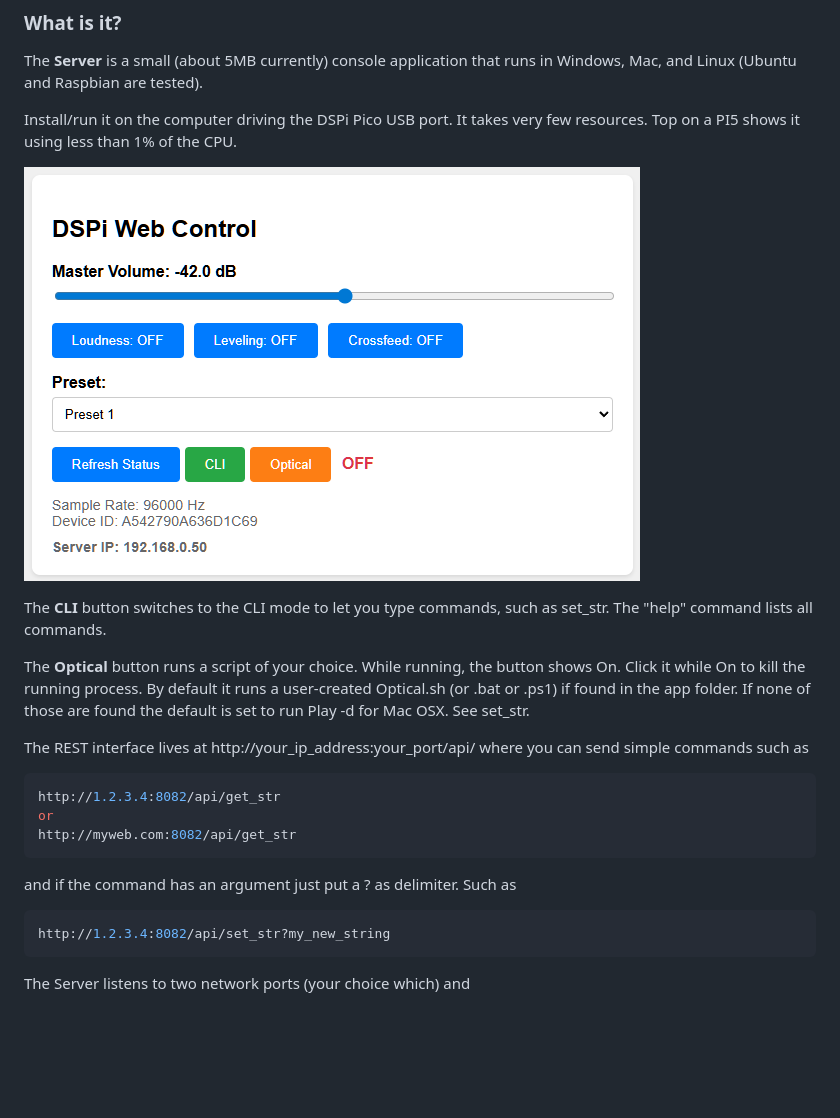
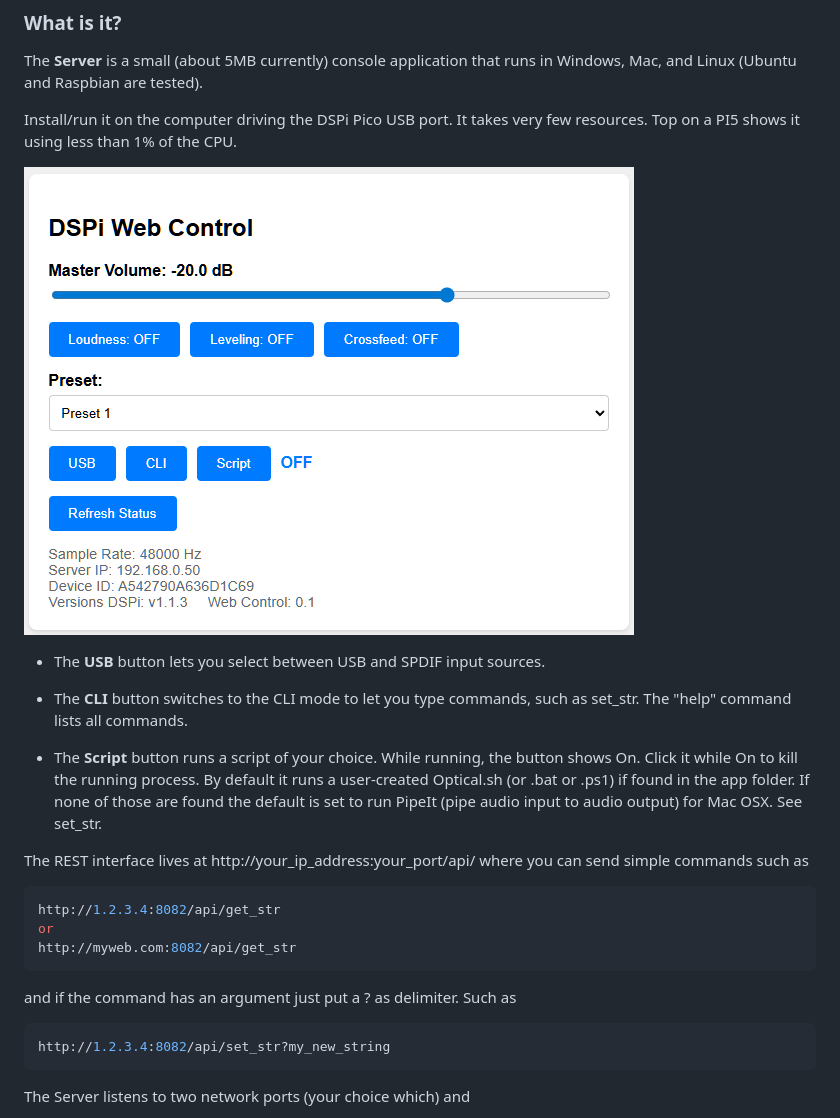
Before and after one commit to WeebLabs/DSPiCliRemote, a Markdown page: README.MD, the part around the change. Rendered like a GitHub page; pictures changed too: Images/Gui001.png; blank space fills up the shorter version.

Commit message:
add a USB/SPDIF switch and rename the optical button

````diff
--- a/README.MD
+++ b/README.MD
@@ -16,12 +16,14 @@ using less than 1% of the CPU.
 
 ![web](./Images/Gui001.png)
 
-The **CLI** button switches to the CLI mode to let you type commands, such as set_str. The "help" command lists all commands.
+* The **USB** button lets you select between USB and SPDIF input sources.
 
-The **Optical** button runs a script of your choice. While running, the button shows On.
+* The **CLI** button switches to the CLI mode to let you type commands, such as set_str. The "help" command lists all commands.
+
+* The **Script** button runs a script of your choice. While running, the button shows On.
 Click it while On to kill the running process. By default it runs a user-created Optical.sh (or .bat or .ps1)
 if found in the app folder.
-If none of those are found the default is set to run Play -d for Mac OSX. See set_str.
+If none of those are found the default is set to run PipeIt (pipe audio input to audio output) for Mac OSX. See set_str.
 
 The REST interface lives at http://your_ip_address:your_port/api/ where you can send simple commands such
 as
@@ -34,7 +36,6 @@ http://myweb.com:8082/api/get_str
 ```bash
 http://1.2.3.4:8082/api/set_str?my_new_string
 ```
-
 
 The Server listens to two network ports (your choice which) and
 * the first port has a simple
````
Also changed, not shown: 4 other files.
